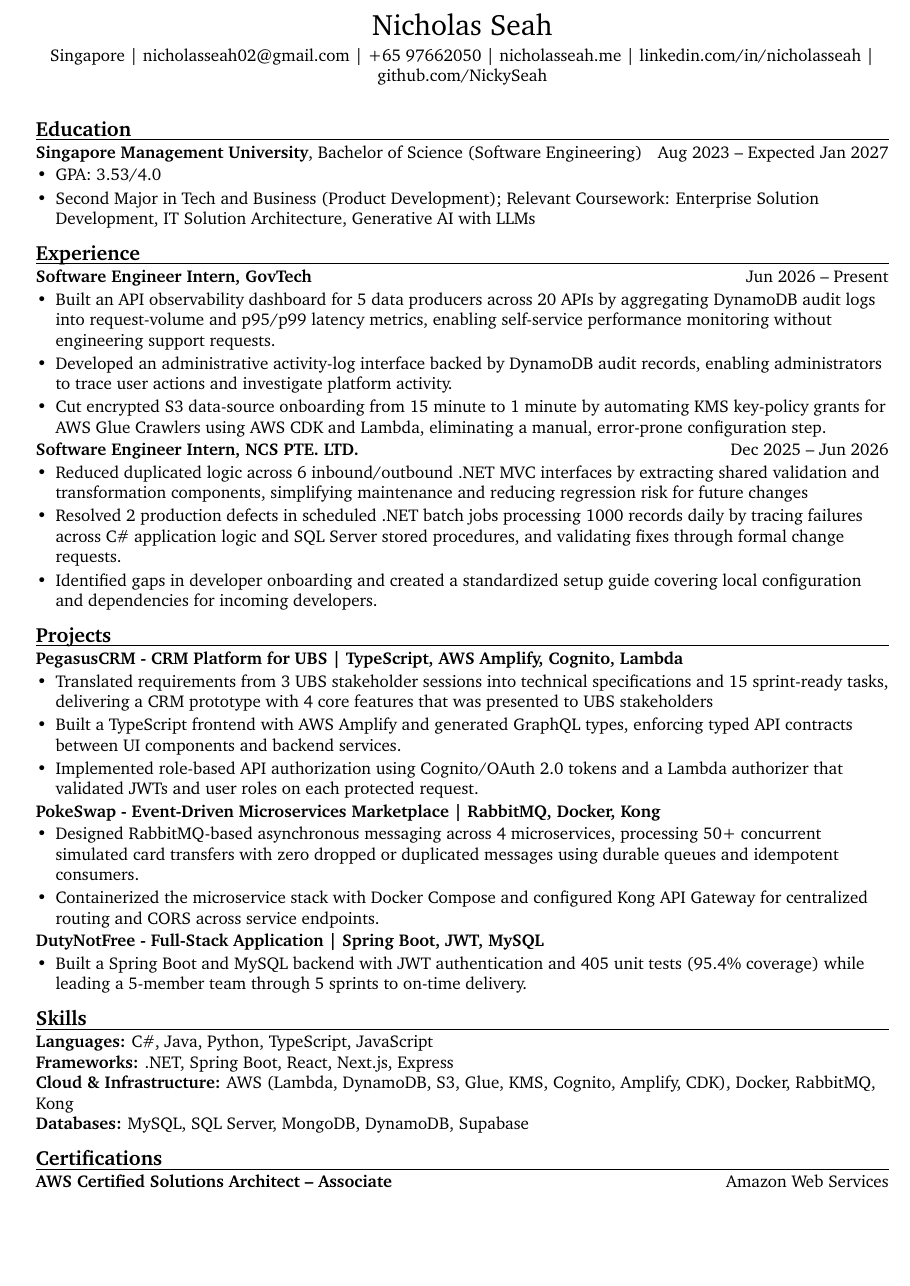
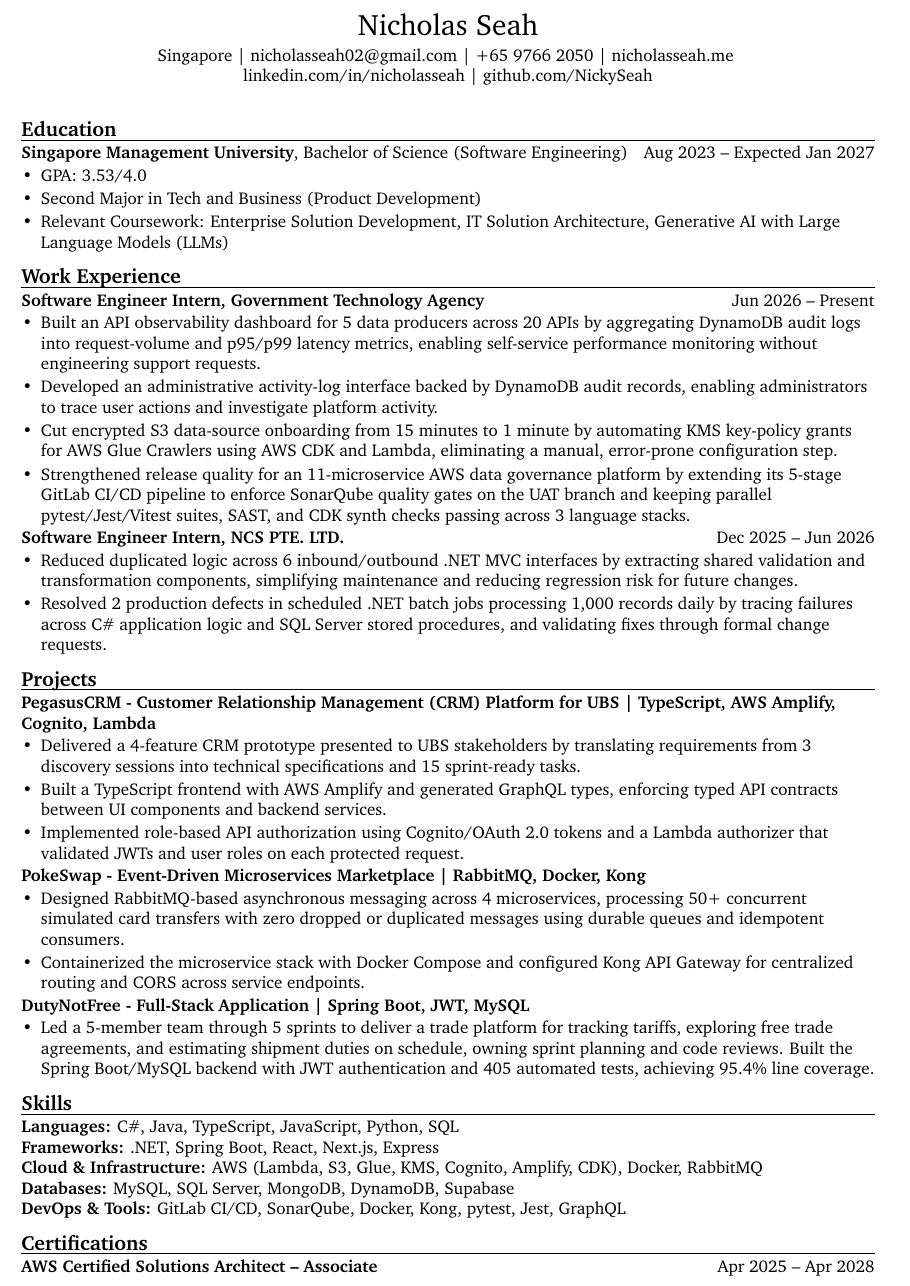
Before and after one commit to NickySeah/Nicholas_Resume, a LaTeX document (main.tex): part of the page, cut so that both start at the same text, the shorter picture padded with empty space. Compiled offline with pdfLaTeX.

Commit message:
Improve Resume based on yst resume review

```diff
--- a/main.tex
+++ b/main.tex
@@ -1,12 +1,12 @@
-\documentclass[10pt, letterpaper]{article}
+\documentclass[10pt, a4paper]{article}
 
 % Layout: simple single-column flow for ATS and one-page density.
 \usepackage[
     ignoreheadfoot,
-    top=1.5 cm,
-    bottom=1.9 cm,
-    left=2.0 cm,
-    right=2.0 cm,
+    top=1.2 cm,
+    bottom=1.2 cm,
+    left=1.7 cm,
+    right=1.7 cm,
     footskip=0.8 cm
 ]{geometry}
 
@@ -68,7 +68,7 @@
 \begin{center}
     {\LARGE Nicholas Seah\par}
     \vspace{0.3em}
-    Singapore \textbar{} \href{mailto:nicholasseah02@gmail.com}{nicholasseah02@gmail.com} \textbar{} \href{tel:+6597662050}{+65 97662050} \textbar{} \href{https://www.nicholasseah.me/}{nicholasseah.me} \textbar{} \href{https://linkedin.com/in/nicholasseah}{linkedin.com/in/nicholasseah} \textbar{} \href{https://github.com/NickySeah}{github.com/NickySeah}
+    Singapore \textbar{} \href{mailto:nicholasseah02@gmail.com}{nicholasseah02@gmail.com} \textbar{} \href{tel:+6597662050}{+65 9766 2050} \textbar{} \href{https://www.nicholasseah.me/}{nicholasseah.me} \break \href{https://linkedin.com/in/nicholasseah}{linkedin.com/in/nicholasseah} \textbar{} \href{https://github.com/NickySeah}{github.com/NickySeah}
 \end{center}
 
 % \begin{center}
@@ -83,12 +83,13 @@
 
 \begin{resumeitemize}
     \item GPA: 3.53/4.0
-    \item Second Major in Tech and Business (Product Development); Relevant Coursework: Enterprise Solution Development, IT Solution Architecture, Generative AI with LLMs
+    \item Second Major in Tech and Business (Product Development)
+    \item Relevant Coursework: Enterprise Solution Development, IT Solution Architecture, Generative AI with Large Language Models (LLMs)
 \end{resumeitemize}
 
-\section{Experience}
+\section{Work Experience}
 
-\href{https://www.tech.gov.sg/}{\textbf{Software Engineer Intern, GovTech}} \hfill Jun 2026 -- Present
+\href{https://www.tech.gov.sg/}{\textbf{Software Engineer Intern, Government Technology Agency}} \hfill Jun 2026 -- Present
 
 \begin{resumeitemize}
     \item Built an API observability dashboard for 5 data producers across 20 APIs
@@ -97,9 +98,10 @@
         engineering support requests.
 
     \item Developed an administrative activity-log interface backed by DynamoDB audit records, enabling administrators to trace user actions and investigate platform activity.
-    \item Cut encrypted S3 data-source onboarding from 15 minute to 1 minute by
+    \item Cut encrypted S3 data-source onboarding from 15 minutes to 1 minute by
         automating KMS key-policy grants for AWS Glue Crawlers using AWS CDK
         and Lambda, eliminating a manual, error-prone configuration step.
+    \item Strengthened release quality for an 11-microservice AWS data governance platform by extending its 5-stage GitLab CI/CD pipeline to enforce SonarQube quality gates on the UAT branch and keeping parallel pytest/Jest/Vitest suites, SAST, and CDK synth checks passing across 3 language stacks.
 
 \end{resumeitemize}
 
@@ -109,23 +111,20 @@
     \item Reduced duplicated logic across 6 inbound/outbound .NET MVC
         interfaces by extracting shared validation and transformation
         components, simplifying maintenance and reducing regression risk for
-        future changes
+        future changes.
     \item Resolved 2 production defects in scheduled .NET batch jobs processing
-        1000 records daily by tracing failures across C\# application logic and
+        1,000 records daily by tracing failures across C\# application logic and
         SQL Server stored procedures, and validating fixes through formal change
         requests.
 
-    \item Identified gaps in developer onboarding and created a standardized setup guide covering local configuration and dependencies for incoming developers.
 \end{resumeitemize}
 
 \section{Projects}
 
-\textbf{\href{https://github.com/JabrielHo/CS301-PegasusCRM}{PegasusCRM - CRM Platform for UBS | TypeScript, AWS Amplify, Cognito, Lambda}}
+\textbf{\href{https://github.com/JabrielHo/CS301-PegasusCRM}{PegasusCRM - Customer Relationship Management (CRM) Platform for UBS | TypeScript, AWS Amplify, Cognito, Lambda}}
 
 \begin{resumeitemize}
-    \item Translated requirements from 3 UBS stakeholder sessions into technical
-        specifications and 15 sprint-ready tasks, delivering a CRM prototype with
-        4 core features that was presented to UBS stakeholders
+    \item Delivered a 4-feature CRM prototype presented to UBS stakeholders by translating requirements from 3 discovery sessions into technical specifications and 15 sprint-ready tasks.
     \item Built a TypeScript frontend with AWS Amplify and generated GraphQL types, enforcing typed API contracts between UI components and backend services.
     \item Implemented role-based API authorization using Cognito/OAuth 2.0 tokens and a Lambda authorizer that validated JWTs and user roles on each protected request.
 \end{resumeitemize}
@@ -144,22 +143,23 @@
 \textbf{\href{https://github.com/NickySeah/DutyNotFree}{DutyNotFree - Full-Stack Application | Spring Boot, JWT, MySQL}}
 
 \begin{resumeitemize}
-    \item Built a Spring Boot and MySQL backend with JWT authentication and 405 unit tests (95.4\% coverage) while leading a 5-member team through 5
-sprints to on-time delivery.
+    \item Led a 5-member team through 5 sprints to deliver a trade platform for tracking tariffs, exploring free trade agreements, and estimating shipment duties on schedule, owning sprint planning and code reviews. Built the Spring Boot/MySQL backend with JWT authentication and 405 automated tests, achieving 95.4\% line coverage.
 \end{resumeitemize}
 
 \section{Skills}
 
-\textbf{Languages:} C\#, Java, Python, TypeScript, JavaScript \\
+\textbf{Languages:} C\#, Java, TypeScript, JavaScript, Python, SQL \\
 
 \textbf{Frameworks:} .NET, Spring Boot, React, Next.js, Express \\
 
-\textbf{Cloud \& Infrastructure:}  AWS (Lambda, DynamoDB, S3, Glue, KMS, Cognito, Amplify, CDK), Docker, RabbitMQ, Kong \\
+\textbf{Cloud \& Infrastructure:}  AWS (Lambda, S3, Glue, KMS, Cognito, Amplify, CDK), Docker, RabbitMQ \\
 
 \textbf{Databases:} MySQL, SQL Server, MongoDB, DynamoDB, Supabase \\
 
+\textbf{DevOps \& Tools:} GitLab CI/CD, SonarQube, Docker, Kong, pytest, Jest, GraphQL
+
 \section{Certifications}
 
-\textbf{\href{https://www.credly.com/badges/95267b1a-fc80-4af4-b35b-1c865d6dc534/linked_in_profile}{AWS Certified Solutions Architect -- Associate}} \hfill Amazon Web Services
+\textbf{\href{https://www.credly.com/badges/95267b1a-fc80-4af4-b35b-1c865d6dc534/linked_in_profile}{AWS Certified Solutions Architect -- Associate}} \hfill Apr 2025 – Apr 2028
 
 \end{document}
```
